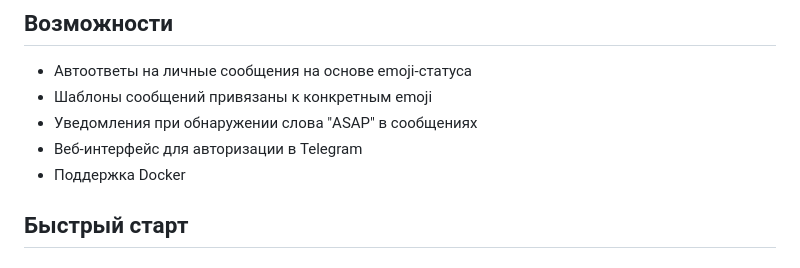
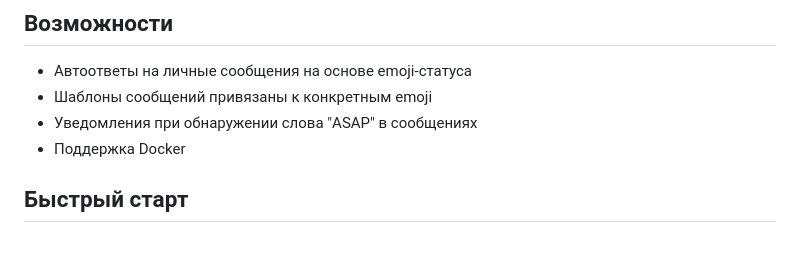
Before and after one commit to Yerkenabildin/telegram-assistant, a Markdown page: README.md, the part around the change. Drawn GitHub-style.

Commit message:
Remove outdated web auth mention from README (#20)
Co-authored-by: yerkebulan <yerkebulan@yandex-team.ru>
Co-authored-by: Claude Opus 4.5 <noreply@anthropic.com>

```diff
--- a/README.md
+++ b/README.md
@@ -7,7 +7,6 @@ Telegram бот для автоматических ответов на личн
 - Автоответы на личные сообщения на основе emoji-статуса
 - Шаблоны сообщений привязаны к конкретным emoji
 - Уведомления при обнаружении слова "ASAP" в сообщениях
-- Веб-интерфейс для авторизации в Telegram
 - Поддержка Docker
 
 ## Быстрый старт
```
